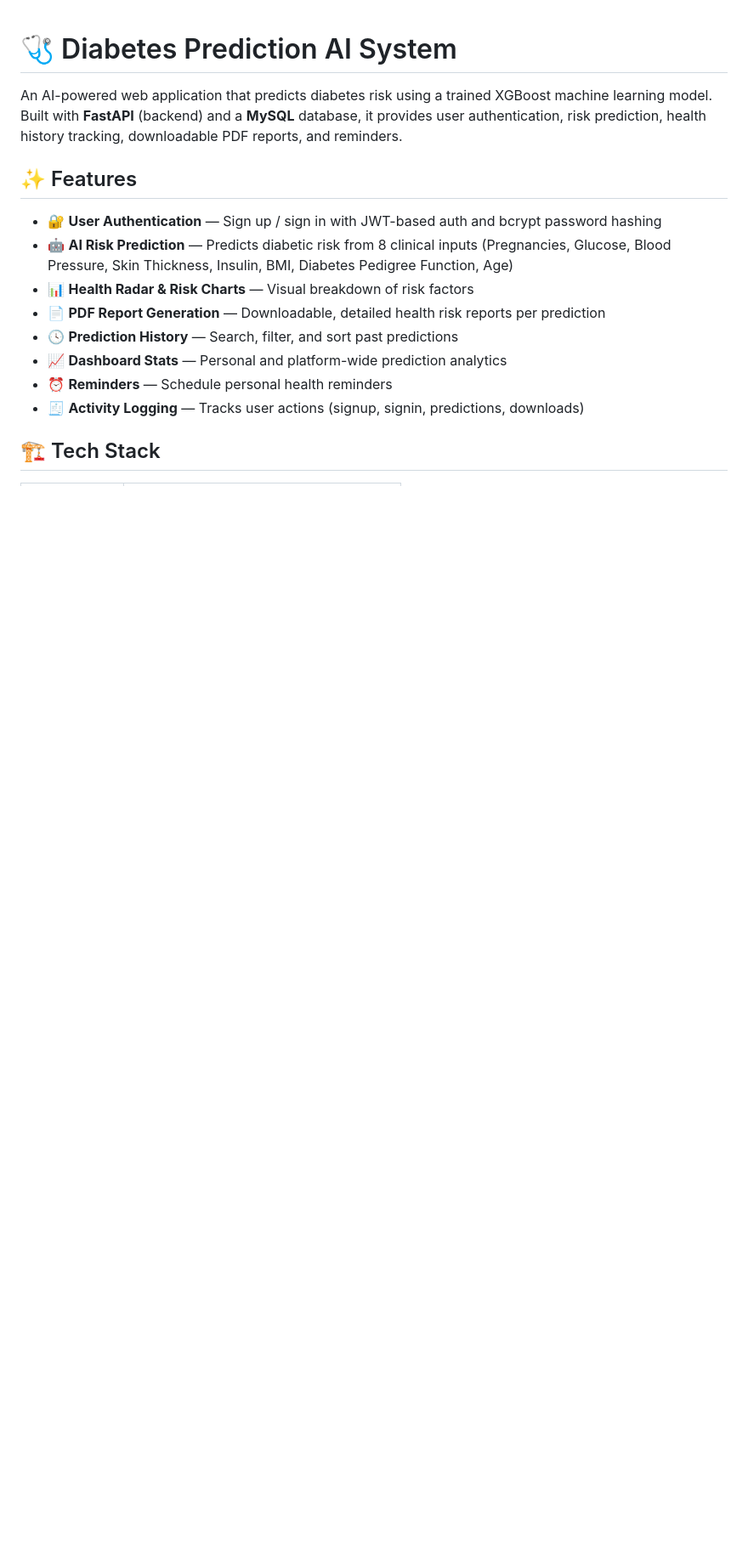
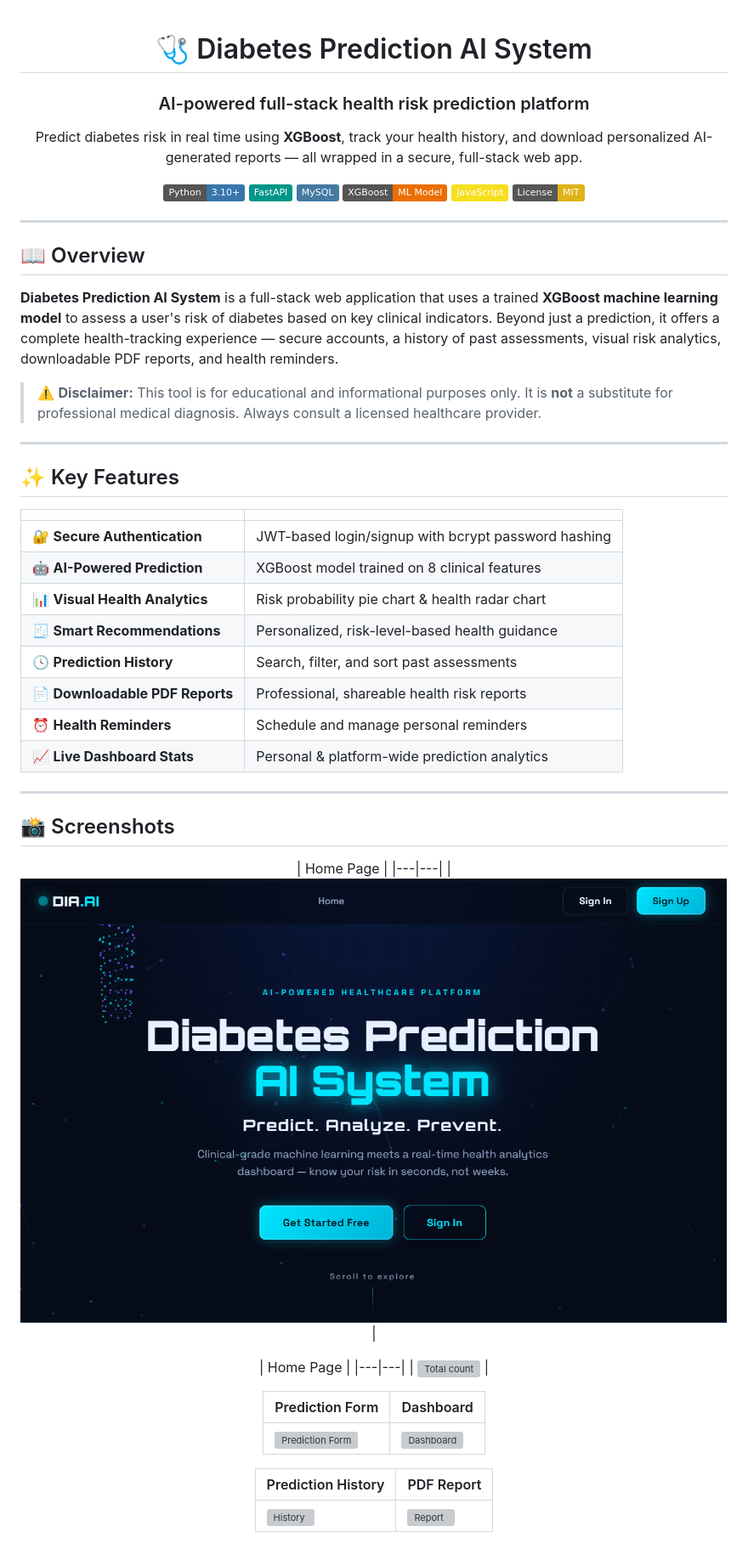
Before and after one commit to Khyathi-Priya/Diabetes-Prediction-with-AI, a Markdown page: README.md, the part around one of its changes. Shown at 85% size. Drawn GitHub-style; badges without logos; blank space fills up the shorter version; grey boxes are pictures that could not be loaded.

```diff
--- a/README.md
+++ b/README.md
@@ -1,16 +3,60 @@
 # 🩺 Diabetes Prediction AI System
 
-An AI-powered web application that predicts diabetes risk using a trained XGBoost machine learning model. Built with **FastAPI** (backend) and a **MySQL** database, it provides user authentication, risk prediction, health history tracking, downloadable PDF reports, and reminders.
+### AI-powered full-stack health risk prediction platform
 
-## ✨ Features
+Predict diabetes risk in real time using **XGBoost**, track your health history, and download personalized AI-generated reports — all wrapped in a secure, full-stack web app.
 
-- 🔐 **User Authentication** — Sign up / sign in with JWT-based auth and bcrypt password hashing
-- 🤖 **AI Risk Prediction** — Predicts diabetic risk from 8 clinical inputs (Pregnancies, Glucose, Blood Pressure, Skin Thickness, Insulin, BMI, Diabetes Pedigree Function, Age)
-- 📊 **Health Radar & Risk Charts** — Visual breakdown of risk factors
-- 📄 **PDF Report Generation** — Downloadable, detailed health risk reports per prediction
-- 🕓 **Prediction History** — Search, filter, and sort past predictions
-- 📈 **Dashboard Stats** — Personal and platform-wide prediction analytics
-- ⏰ **Reminders** — Schedule personal health reminders
-- 🧾 **Activity Logging** — Tracks user actions (signup, signin, predictions, downloads)
+[![Python](https://img.shields.io/badge/Python-3.10+-3776AB?style=flat&logo=python&logoColor=white)](https://www.python.org/)
+[![FastAPI](https://img.shields.io/badge/FastAPI-009688?style=flat&logo=fastapi&logoColor=white)](https://fastapi.tiangolo.com/)
+[![MySQL](https://img.shields.io/badge/MySQL-4479A1?style=flat&logo=mysql&logoColor=white)](https://www.mysql.com/)
+[![XGBoost](https://img.shields.io/badge/XGBoost-ML%20Model-EC6E00?style=flat)](https://xgboost.readthedocs.io/)
+[![JavaScript](https://img.shields.io/badge/JavaScript-F7DF1E?style=flat&logo=javascript&logoColor=black)](https://developer.mozilla.org/en-US/docs/Web/JavaScript)
+[![License: MIT](https://img.shields.io/badge/License-MIT-yellow.svg)](LICENSE)
 
-## 🏗️ Tech Stack
+</div>
+
+---
+
+## 📖 Overview
+
+**Diabetes Prediction AI System** is a full-stack web application that uses a trained **XGBoost machine learning model** to assess a user's risk of diabetes based on key clinical indicators. Beyond just a prediction, it offers a complete health-tracking experience — secure accounts, a history of past assessments, visual risk analytics, downloadable PDF reports, and health reminders.
+
+> ⚠️ **Disclaimer:** This tool is for educational and informational purposes only. It is **not** a substitute for professional medical diagnosis. Always consult a licensed healthcare provider.
+
+---
+
+## ✨ Key Features
+
+| | |
+|---|---|
+| 🔐 **Secure Authentication** | JWT-based login/signup with bcrypt password hashing |
+| 🤖 **AI-Powered Prediction** | XGBoost model trained on 8 clinical features |
+| 📊 **Visual Health Analytics** | Risk probability pie chart & health radar chart |
+| 🧾 **Smart Recommendations** | Personalized, risk-level-based health guidance |
+| 🕓 **Prediction History** | Search, filter, and sort past assessments |
+| 📄 **Downloadable PDF Reports** | Professional, shareable health risk reports |
+| ⏰ **Health Reminders** | Schedule and manage personal reminders |
+| 📈 **Live Dashboard Stats** | Personal & platform-wide prediction analytics |
+
+---
+
+## 📸 Screenshots
+
+<div align="center">
+
+| Home Page |
+|---|---|
+| ![Home Page](diabetes-ai-system/pictures/home%20page.png) |
+
+| Home Page |
+|---|---|
+| ![Total count](pictures/.png) |
+
+| Prediction Form | Dashboard |
+|---|---|
+| ![Prediction Form](pictures/predict.png) | ![Dashboard](pictures/dashboard.png) |
+
+| Prediction History | PDF Report |
+|---|---|
+| ![History](pictures/history.png) | ![Report](pictures/report.png) |
+
```
Also changed, not shown: other parts of README.md (+117 -65 lines).
